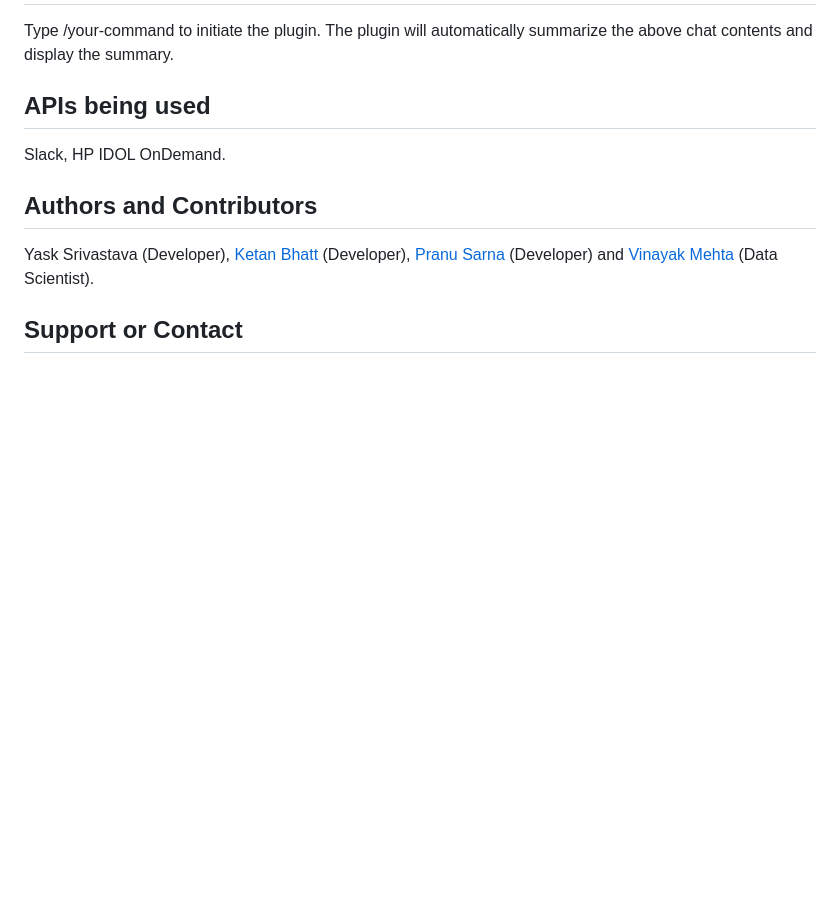
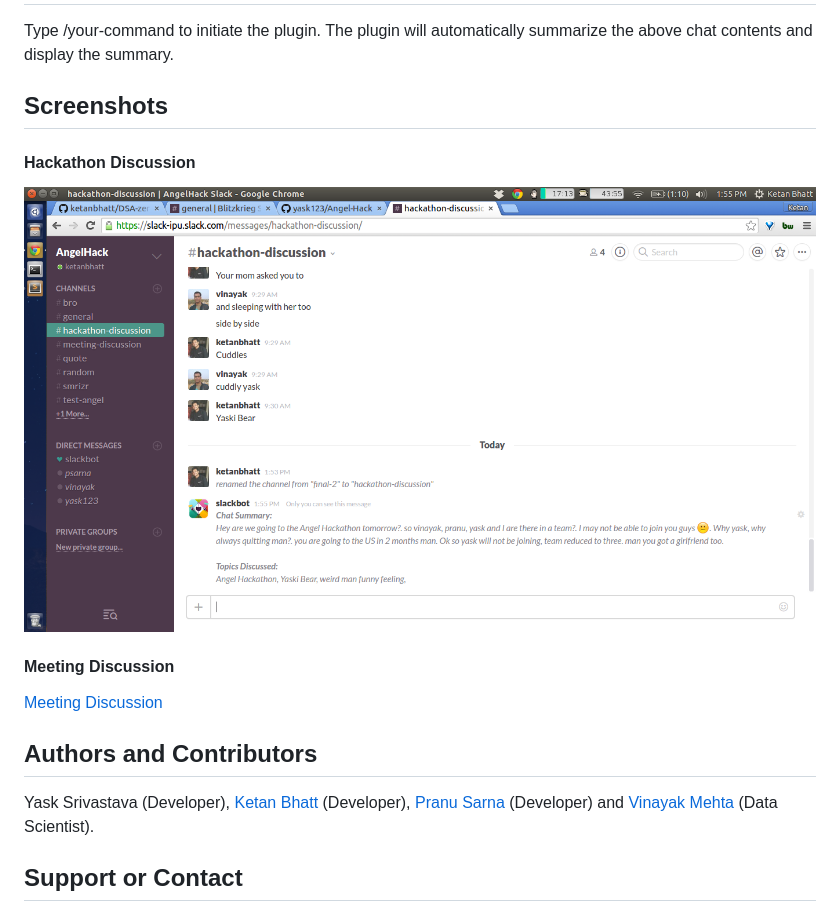
Before and after one commit to yask123/Summarize-it, a Markdown page: README.md, the part around the change. GitHub-like rendering; pictures changed too: img/hackathon-discussion.png (added); blank space fills up the shorter version.

Commit message:
Added Screenshots

```diff
--- a/README.md
+++ b/README.md
@@ -13,8 +13,13 @@ Summarize it is a chat summarizer plugin for instant messaging applications. It
 ## Using Summarize It plugin with slack
 Type /your-command to initiate the plugin. The plugin will automatically summarize the above chat contents and display the summary.
 
-## APIs being used
-Slack, HP IDOL OnDemand.
+## Screenshots
+
+#### Hackathon Discussion
+![Hackathon Discussion](img/hackathon-discussion.png)
+
+#### Meeting Discussion
+[Meeting Discussion](img/meeting-discussion.png)
 
 ## Authors and Contributors
 Yask Srivastava (Developer), [Ketan Bhatt](https://github.com/ketanbhatt) (Developer), [Pranu Sarna](https://github.com/psarna94) (Developer) and [Vinayak Mehta](https://github.com/vortex-ape) (Data Scientist).
```
Also changed, not shown: img/meeeting-discussion.png (added).
